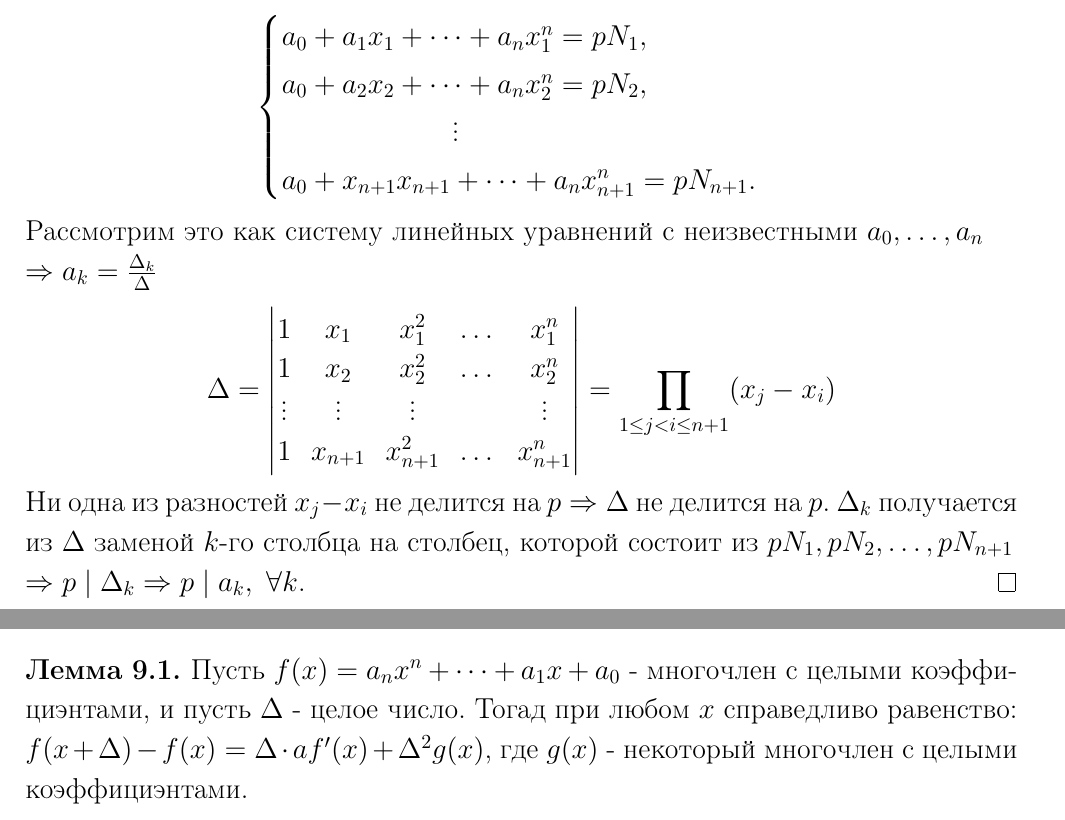
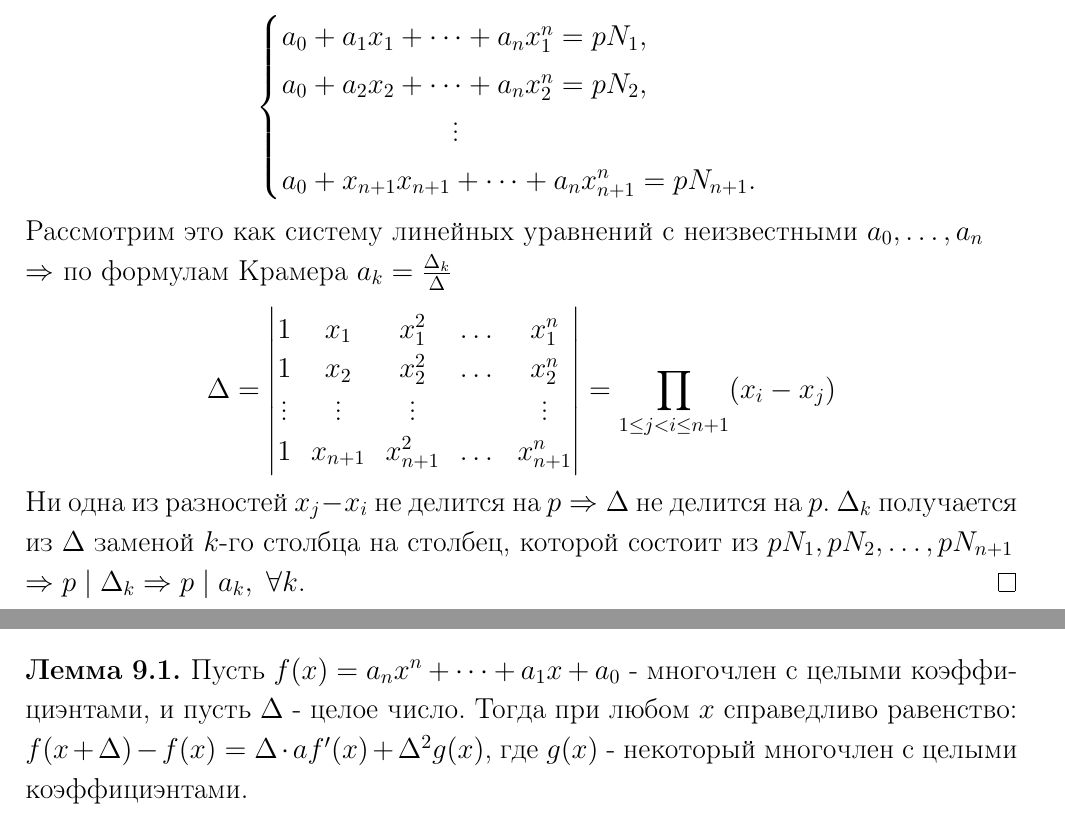
Before and after one commit to yakovlevki/Elements_of_Number_Theory, a LaTeX document (ent1.tex): two parts of pages 37 and 38 of 38, joined at a grey line, cut so that both start at the same text. Compiled offline with pdfLaTeX.

Commit message:
незначительные исправления

```diff
--- a/ent1.tex
+++ b/ent1.tex
@@ -1017,13 +1017,13 @@
             a_0+x_{n+1} x_{n+1}+\dots+a_n x_{n+1}^n=p N_{n+1}.
         \end{cases}\]
         Рассмотрим это как систему линейных уравнений с неизвестными $a_0,\dots, a_n\\
-        \Rightarrow a_k=\frac{\Delta_k}{\Delta}$
+        \Rightarrow$ по формулам Крамера $a_k=\frac{\Delta_k}{\Delta}$
         \[\Delta=\begin{vmatrix}
             1 & x_1 & x_1^2 & \dots & x_1^n\\
             1 & x_2 & x_2^2 & \dots & x_2^n\\
             \vdots & \vdots & \vdots & \null & \vdots\\
             1 & x_{n+1} & x_{n+1}^2 & \dots & x_{n+1}^n
-        \end{vmatrix} = \prod\limits_{1\leq j < i\leq n+1}(x_j-x_i)\]
+        \end{vmatrix} = \prod\limits_{1\leq j < i\leq n+1}(x_i-x_j)\]
         Ни одна из разностей $x_j-x_i$ не делится на $p \Rightarrow \Delta$ не делится на $p$. $\Delta_k$ получается из $\Delta$ заменой $k$-го столбца на столбец, которой состоит из $pN_1,pN_2,\dots,pN_{n+1}\\
         \Rightarrow p\div \Delta_k \Rightarrow p\div a_k,\ \forall k$.
     \end{proof}
@@ -1042,7 +1042,7 @@
         $f^{\prime}(x)=na_n x_{n-1}+(n-1)a_{n-1}x^{n-1}+\dots+2a_2x+a_1$.
     \end{definition}
     \begin{lemma}\label{lemma9.1}
-        Пусть $f(x)=a_nx^n+ \dots +a_1 x+a_0$ - многочлен с целыми коэффициэнтами, и пусть $\Delta$ - целое число. Тогад при любом $x$ справедливо равенство: $f(x+\Delta)-f(x)=\Delta\cdot a f^{\prime}(x)+\Delta^2g(x)$, где $g(x)$ - некоторый многочлен с целыми коэффициэнтами.
+        Пусть $f(x)=a_nx^n+ \dots +a_1 x+a_0$ - многочлен с целыми коэффициэнтами, и пусть $\Delta$ - целое число. Тогда при любом $x$ справедливо равенство: $f(x+\Delta)-f(x)=\Delta\cdot a f^{\prime}(x)+\Delta^2g(x)$, где $g(x)$ - некоторый многочлен с целыми коэффициэнтами.
     \end{lemma}
     \begin{proof}
         \begin{multline*}
```
Also changed, not shown: ent1.pdf.
